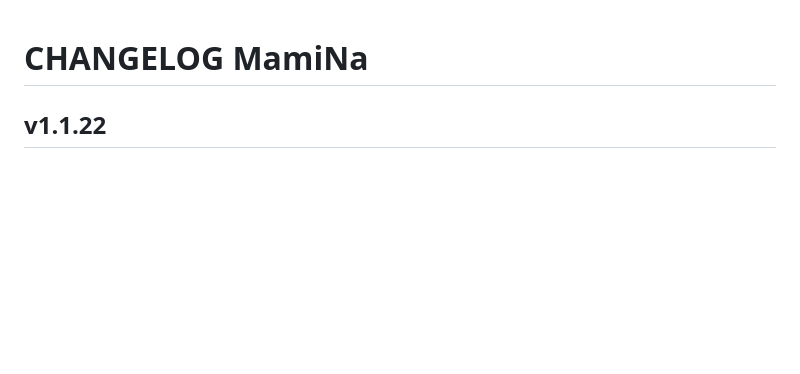
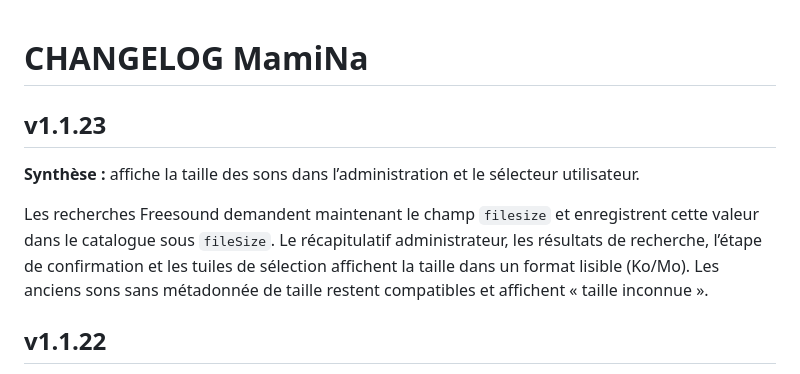
Before and after one commit to angstik/mamina, a Markdown page: CHANGELOG.md, the part around the change. Rendered like a GitHub page; blank space fills up the shorter version.

Commit message:
v1.1.23 : changelog taille des sons

```diff
--- a/CHANGELOG.md
+++ b/CHANGELOG.md
@@ -1,4 +1,10 @@
 # CHANGELOG MamiNa
+
+
+## v1.1.23
+**Synthèse :** affiche la taille des sons dans l’administration et le sélecteur utilisateur.
+
+Les recherches Freesound demandent maintenant le champ `filesize` et enregistrent cette valeur dans le catalogue sous `fileSize`. Le récapitulatif administrateur, les résultats de recherche, l’étape de confirmation et les tuiles de sélection affichent la taille dans un format lisible (Ko/Mo). Les anciens sons sans métadonnée de taille restent compatibles et affichent « taille inconnue ».
 
 ## v1.1.22
 **Synthèse :** rend la lecture des sons cache-first, expose l’état du cache dans l’en-tête et permet de supprimer le son depuis « Mes contributions ».
```
